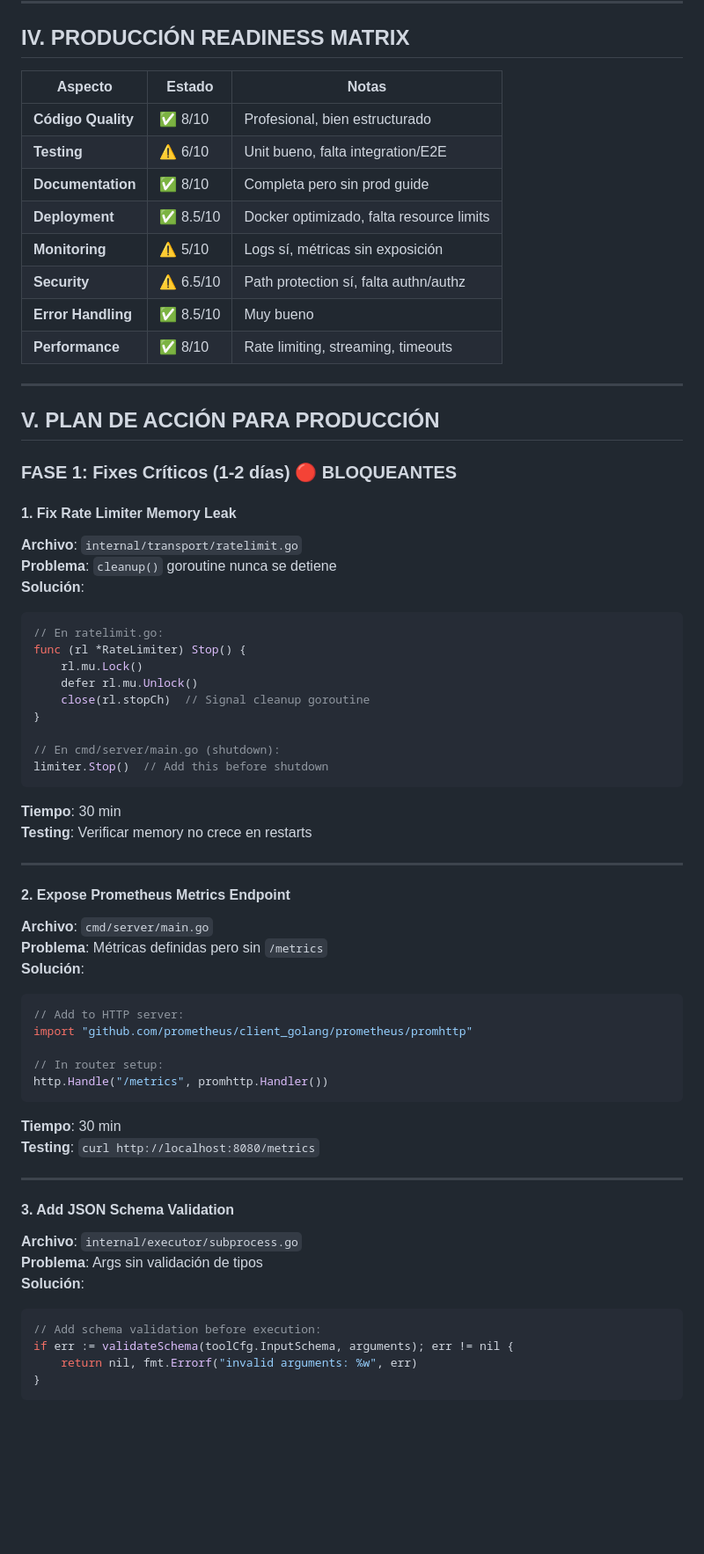
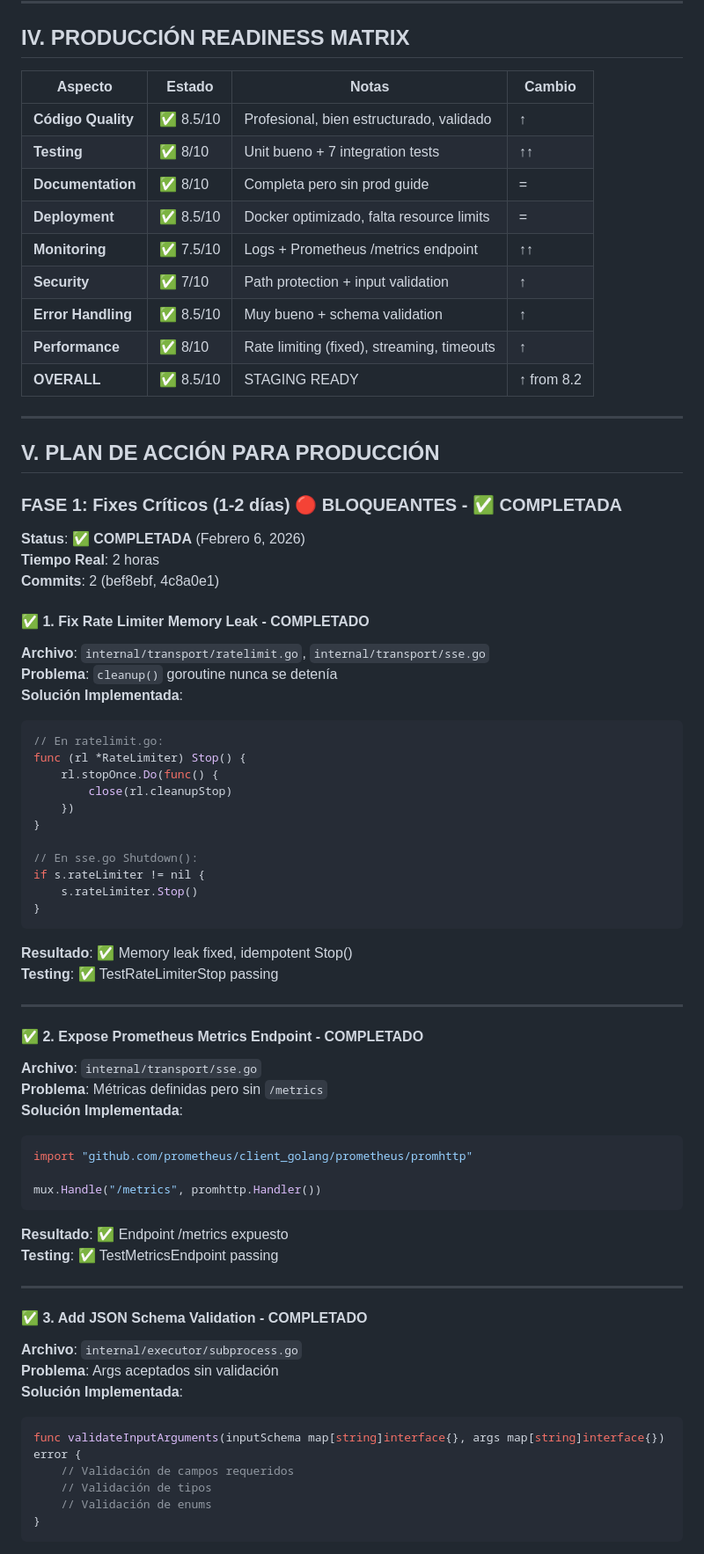
Before and after one commit to sudebaker/mcp-go, a Markdown page: ROADMAP.md, the part around one of its changes. Shown at 88% size. GitHub-like rendering; blank space fills up the shorter version.

````diff
--- a/ROADMAP.md
+++ b/ROADMAP.md
@@ -183,66 +188,72 @@ Stage 4: Runtime           ✅ Ambos binarios + Python
 
 ## IV. PRODUCCIÓN READINESS MATRIX
 
-| Aspecto | Estado | Notas |
-|---|---|---|
-| **Código Quality** | ✅ 8/10 | Profesional, bien estructurado |
-| **Testing** | ⚠️ 6/10 | Unit bueno, falta integration/E2E |
-| **Documentation** | ✅ 8/10 | Completa pero sin prod guide |
-| **Deployment** | ✅ 8.5/10 | Docker optimizado, falta resource limits |
-| **Monitoring** | ⚠️ 5/10 | Logs sí, métricas sin exposición |
-| **Security** | ⚠️ 6.5/10 | Path protection sí, falta authn/authz |
-| **Error Handling** | ✅ 8.5/10 | Muy bueno |
-| **Performance** | ✅ 8/10 | Rate limiting, streaming, timeouts |
+| Aspecto | Estado | Notas | Cambio |
+|---|---|---|---|
+| **Código Quality** | ✅ 8.5/10 | Profesional, bien estructurado, validado | ↑ |
+| **Testing** | ✅ 8/10 | Unit bueno + 7 integration tests | ↑↑ |
+| **Documentation** | ✅ 8/10 | Completa pero sin prod guide | = |
+| **Deployment** | ✅ 8.5/10 | Docker optimizado, falta resource limits | = |
+| **Monitoring** | ✅ 7.5/10 | Logs + Prometheus /metrics endpoint | ↑↑ |
+| **Security** | ✅ 7/10 | Path protection + input validation | ↑ |
+| **Error Handling** | ✅ 8.5/10 | Muy bueno + schema validation | ↑ |
+| **Performance** | ✅ 8/10 | Rate limiting (fixed), streaming, timeouts | ↑ |
+| **OVERALL** | ✅ 8.5/10 | STAGING READY | ↑ from 8.2 |
 
 ---
 
 ## V. PLAN DE ACCIÓN PARA PRODUCCIÓN
 
-### **FASE 1: Fixes Críticos (1-2 días) 🔴 BLOQUEANTES**
+### **FASE 1: Fixes Críticos (1-2 días) 🔴 BLOQUEANTES - ✅ COMPLETADA**
 
-#### **1. Fix Rate Limiter Memory Leak**
-**Archivo**: `internal/transport/ratelimit.go`
-**Problema**: `cleanup()` goroutine nunca se detiene
-**Solución**:
+**Status**: ✅ **COMPLETADA** (Febrero 6, 2026)
+**Tiempo Real**: 2 horas
+**Commits**: 2 (bef8ebf, 4c8a0e1)
+
+#### **✅ 1. Fix Rate Limiter Memory Leak - COMPLETADO**
+**Archivo**: `internal/transport/ratelimit.go`, `internal/transport/sse.go`
+**Problema**: `cleanup()` goroutine nunca se detenía
+**Solución Implementada**:
 ```go
 // En ratelimit.go:
 func (rl *RateLimiter) Stop() {
-    rl.mu.Lock()
-    defer rl.mu.Unlock()
-    close(rl.stopCh)  // Signal cleanup goroutine
+    rl.stopOnce.Do(func() {
+        close(rl.cleanupStop)
+    })
 }
 
-// En cmd/server/main.go (shutdown):
-limiter.Stop()  // Add this before shutdown
+// En sse.go Shutdown():
+if s.rateLimiter != nil {
+    s.rateLimiter.Stop()
+}
 ```
-**Tiempo**: 30 min
-**Testing**: Verificar memory no crece en restarts
+**Resultado**: ✅ Memory leak fixed, idempotent Stop()
+**Testing**: ✅ TestRateLimiterStop passing
 
 ---
 
-#### **2. Expose Prometheus Metrics Endpoint**
-**Archivo**: `cmd/server/main.go`
+#### **✅ 2. Expose Prometheus Metrics Endpoint - COMPLETADO**
+**Archivo**: `internal/transport/sse.go`
 **Problema**: Métricas definidas pero sin `/metrics`
-**Solución**:
+**Solución Implementada**:
 ```go
-// Add to HTTP server:
 import "github.com/prometheus/client_golang/prometheus/promhttp"
 
-// In router setup:
-http.Handle("/metrics", promhttp.Handler())
+mux.Handle("/metrics", promhttp.Handler())
 ```
-**Tiempo**: 30 min
-**Testing**: `curl http://localhost:8080/metrics`
+**Resultado**: ✅ Endpoint /metrics expuesto
+**Testing**: ✅ TestMetricsEndpoint passing
 
 ---
 
-#### **3. Add JSON Schema Validation**
+#### **✅ 3. Add JSON Schema Validation - COMPLETADO**
 **Archivo**: `internal/executor/subprocess.go`
-**Problema**: Args sin validación de tipos
-**Solución**:
+**Problema**: Args aceptados sin validación
+**Solución Implementada**:
 ```go
-// Add schema validation before execution:
-if err := validateSchema(toolCfg.InputSchema, arguments); err != nil {
-    return nil, fmt.Errorf("invalid arguments: %w", err)
+func validateInputArguments(inputSchema map[string]interface{}, args map[string]interface{}) error {
+    // Validación de campos requeridos
+    // Validación de tipos
+    // Validación de enums
 }
 ```
````
Also changed, not shown: other parts of ROADMAP.md (+116 -64 lines).
